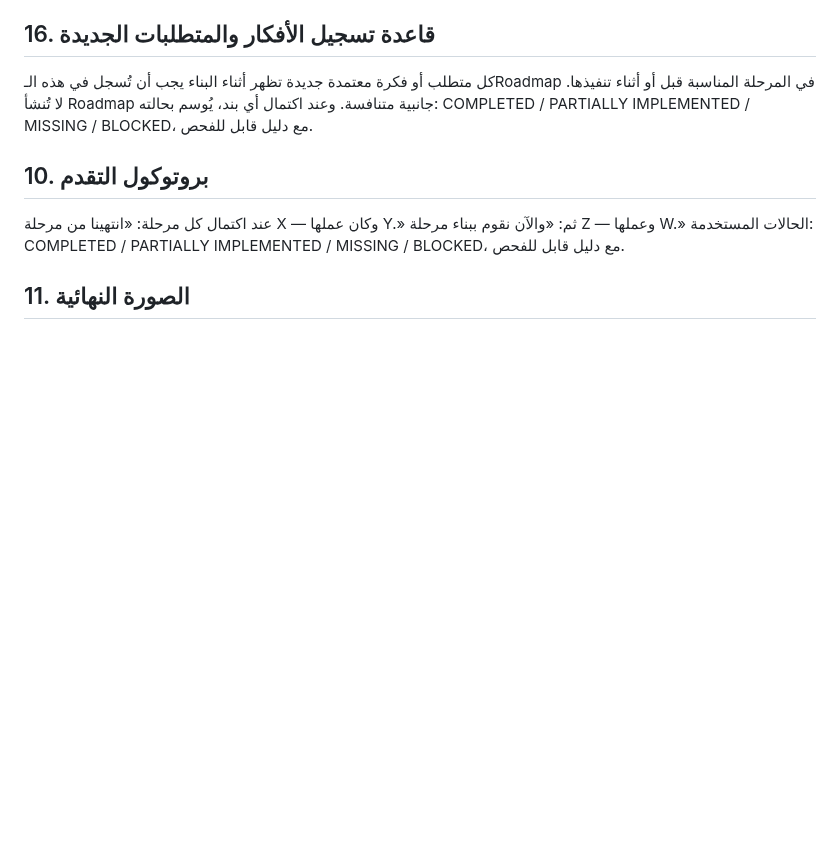
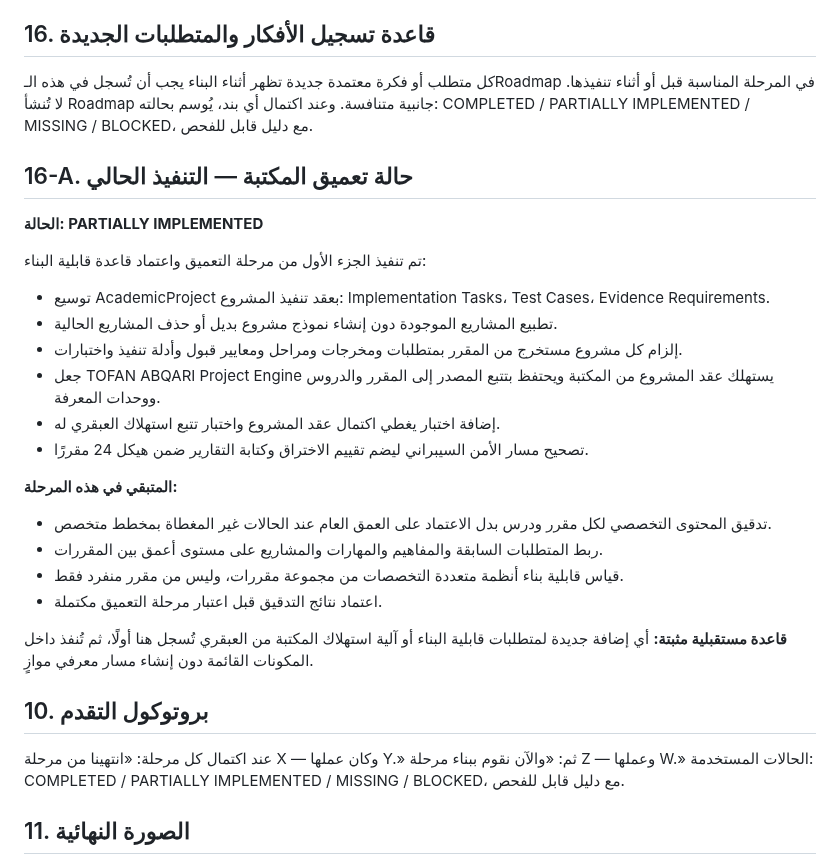
Before and after one commit to 781991937/TOFAN_ai-, a Markdown page: docs/ROADMAP.md, the part around the change. GitHub-like rendering; blank space fills up the shorter version.

Commit message:
docs: record academic library deepening progress

```diff
--- a/docs/ROADMAP.md
+++ b/docs/ROADMAP.md
@@ -226,6 +226,26 @@ Knowledge → Concepts → Skills → Prerequisites → Practice → Assessment
 لا تُنشأ Roadmap جانبية متنافسة.
 وعند اكتمال أي بند، يُوسم بحالته: COMPLETED / PARTIALLY IMPLEMENTED / MISSING / BLOCKED، مع دليل قابل للفحص.
 
+
+## 16-A. حالة تعميق المكتبة — التنفيذ الحالي
+**الحالة: PARTIALLY IMPLEMENTED**
+
+تم تنفيذ الجزء الأول من مرحلة التعميق واعتماد قاعدة قابلية البناء:
+- توسيع AcademicProject بعقد تنفيذ المشروع: Implementation Tasks، Test Cases، Evidence Requirements.
+- تطبيع المشاريع الموجودة دون إنشاء نموذج مشروع بديل أو حذف المشاريع الحالية.
+- إلزام كل مشروع مستخرج من المقرر بمتطلبات ومخرجات ومراحل ومعايير قبول وأدلة تنفيذ واختبارات.
+- جعل TOFAN ABQARI Project Engine يستهلك عقد المشروع من المكتبة ويحتفظ بتتبع المصدر إلى المقرر والدروس ووحدات المعرفة.
+- إضافة اختبار يغطي اكتمال عقد المشروع واختبار تتبع استهلاك العبقري له.
+- تصحيح مسار الأمن السيبراني ليضم تقييم الاختراق وكتابة التقارير ضمن هيكل 24 مقررًا.
+
+**المتبقي في هذه المرحلة:**
+- تدقيق المحتوى التخصصي لكل مقرر ودرس بدل الاعتماد على العمق العام عند الحالات غير المغطاة بمخطط متخصص.
+- ربط المتطلبات السابقة والمفاهيم والمهارات والمشاريع على مستوى أعمق بين المقررات.
+- قياس قابلية بناء أنظمة متعددة التخصصات من مجموعة مقررات، وليس من مقرر منفرد فقط.
+- اعتماد نتائج التدقيق قبل اعتبار مرحلة التعميق مكتملة.
+
+**قاعدة مستقبلية مثبتة:** أي إضافة جديدة لمتطلبات قابلية البناء أو آلية استهلاك المكتبة من العبقري تُسجل هنا أولًا، ثم تُنفذ داخل المكونات القائمة دون إنشاء مسار معرفي موازٍ.
+
 ## 10. بروتوكول التقدم
 عند اكتمال كل مرحلة: «انتهينا من مرحلة X — وكان عملها Y.»
 ثم: «والآن نقوم ببناء مرحلة Z — وعملها W.»
```
